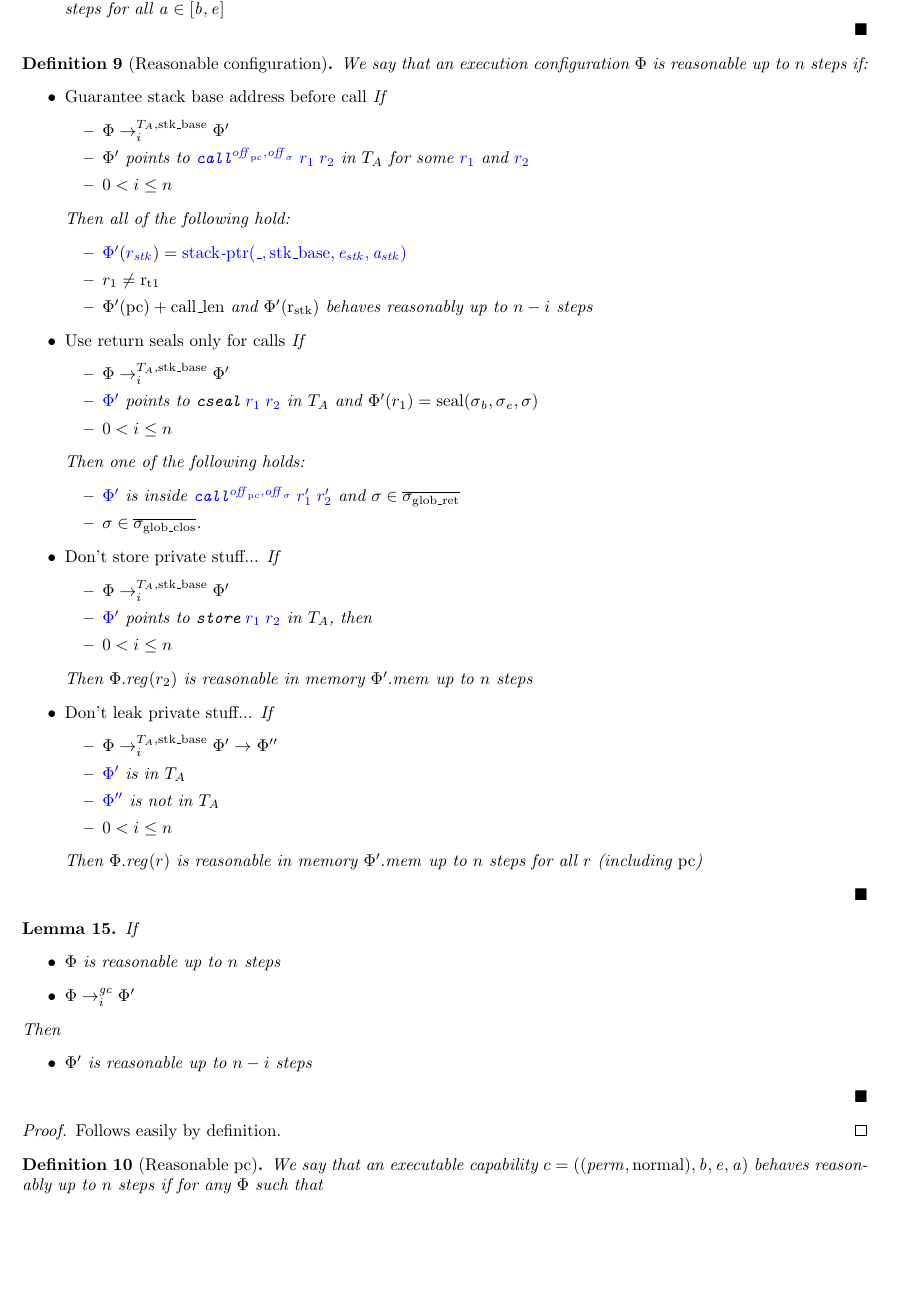
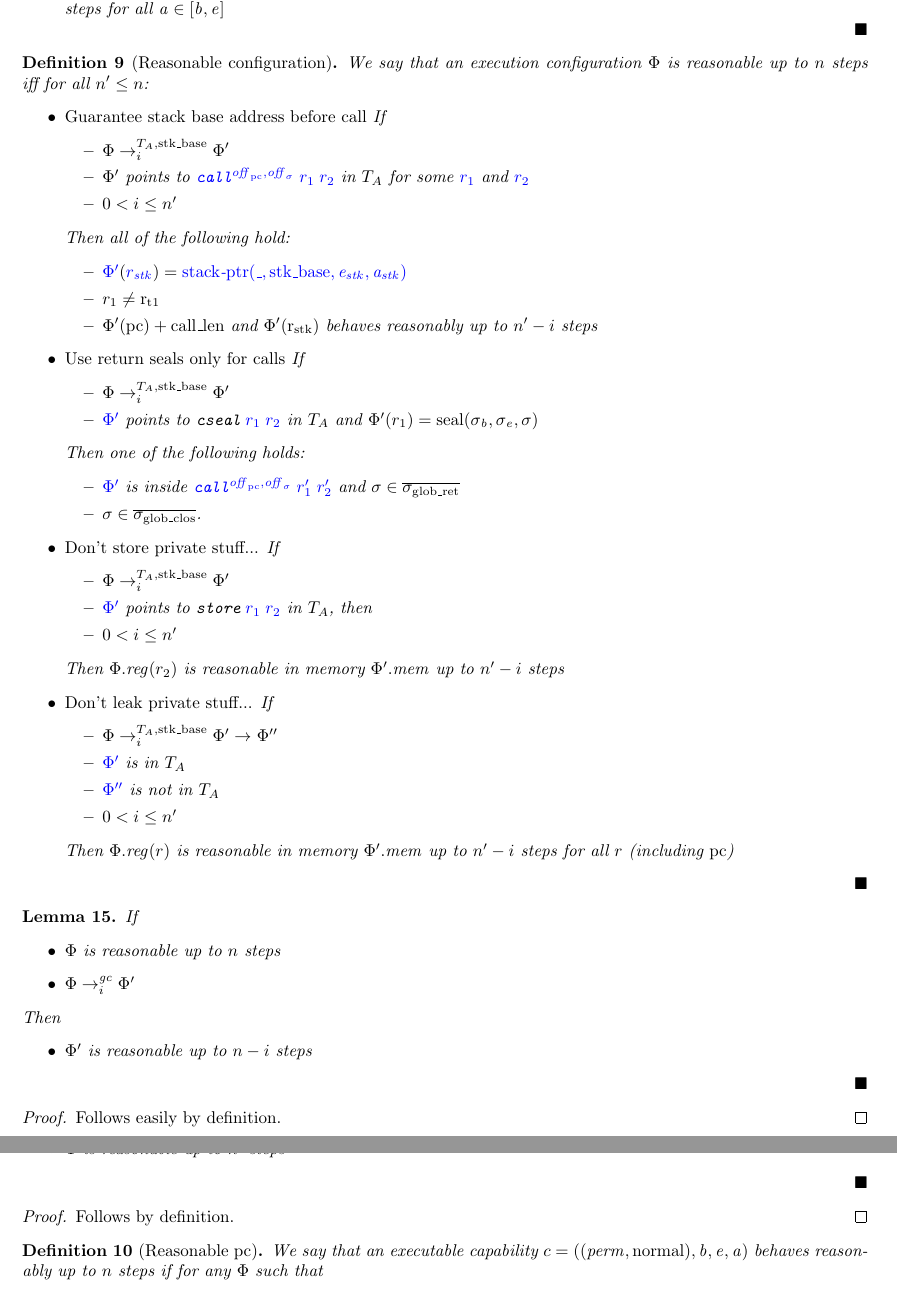
Before and after one commit to dominiquedevriese/capability-machine-reasoning-on-paper, a LaTeX document (fully-abstract-comp/technical-report.tex): part of page 27 of 69 before the commit and two parts of pages 27 and 28 of 69 after it, the two joined at a grey line, cut so that both start at the same text, the shorter picture padded with empty space. Compiled offline with pdfLaTeX.

Commit message:
Made ce reasonable definition downwards closed.

```diff
--- a/fully-abstract-comp/technical-report.tex
+++ b/fully-abstract-comp/technical-report.tex
@@ -2465,14 +2465,14 @@ or the following implications hold.
 \begin{definition}[Reasonable configuration]
   \label{def:reasonable-conf}
   We say that an execution configuration $\Phi$ is reasonable up to $n$ steps
-  if:
+  iff for all $n' \le n$:
   \begin{itemize}
   \item \emph{Guarantee stack base address before call} If
     \begin{itemize}
     \item $\Phi \nstep[i]{\ta,\stkb} \Phi'$
     \item $\Phi'$ points to $\src{\scall{\offpc,\offsigma}{r_1}{r_2}}$ in $\ta$
       for some $\src{r_1}$ and $\src{r_2}$
-    \item $0 < i \le n$
+    \item $0 < i \le n'$
     \end{itemize}
     Then all of the following hold:
     \begin{itemize}
@@ -2480,14 +2480,12 @@ or the following implications hold.
       \src{\stkptr{\_,\stkb,\eaddr_\stk,\aaddr_\stk}}$
     \item $r_1 \neq \rtmp{1}$
     \item $\Phi'(\pcreg) + \calllen$ and $\Phi'(\rstk)$ behaves reasonably up to
-      $n-i$ steps
+      $n'-i$ steps
     \end{itemize}
   \item \emph{Use return seals only for calls} If
     \begin{itemize}
     \item $\Phi \nstep[i]{\ta,\stkb} \Phi'$
-    \item $\src{\Phi'}$ points to $\src{\tcseal{r_1}{r_2}}$ in $\ta$ and
-      $\Phi'(r_1) = \seal{\sigma_\baddr,\sigma_\eaddr,\sigma}$
-    \item $0 < i \le n$
+    \item $\src{\Phi'}$ points to $\src{\tcseal{r_1}{r_2}}$ in $\ta$ and $\Phi'(r_1) = \seal{\sigma_\baddr,\sigma_\eaddr,\sigma}$
     \end{itemize}
     Then one of the following holds:
     \begin{itemize}
@@ -2499,17 +2497,17 @@ or the following implications hold.
     \begin{itemize}
     \item $\Phi \nstep[i]{\ta,\stkb} \Phi'$
     \item $\src{\Phi'}$ points to $\src{\tstore{r_1}{r_2}}$ in $\ta$, then
-    \item $0 < i \le n$
+    \item $0 < i \le n'$
     \end{itemize}
-    Then $\Phi.\reg(r_2)$ is reasonable in memory $\Phi'.\mem$ up to $n$ steps
+    Then $\Phi.\reg(r_2)$ is reasonable in memory $\Phi'.\mem$ up to $n'-i$ steps
   \item \emph{Don't leak private stuff...} If
     \begin{itemize}
     \item $\Phi \nstep[i]{\ta,\stkb} \Phi' \step \Phi''$
     \item $\src{\Phi'}$ is in $\ta$
     \item $\src{\Phi''}$ is not in $\ta$
-    \item $0 < i \le n$
+    \item $0 < i \le n'$
     \end{itemize}
-    Then $\Phi.\reg(r)$ is reasonable in memory $\Phi'.\mem$ up to $n$ steps for
+    Then $\Phi.\reg(r)$ is reasonable in memory $\Phi'.\mem$ up to $n'-i$ steps for
     all $r$ (including $\pcreg$)
   \end{itemize}
 \end{definition}
@@ -2528,3 +2526,4 @@ or the following implications hold.
   \end{lemma}
   \begin{proof}
     Follows easily by definition.
+  \end{proof}
@@ -2531,3 +2540,7 @@ or the following implications hold.
+    \end{itemize}
+  \end{lemma}
+  \begin{proof}
+    Follows by definition.
   \end{proof}
 
   \begin{definition}[Reasonable pc]
```
Also changed, not shown: fully-abstract-comp/technical-report.tex (10 more changed lines).
